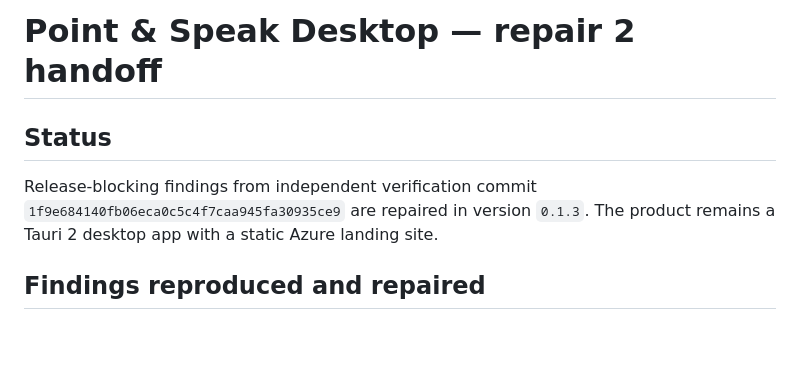
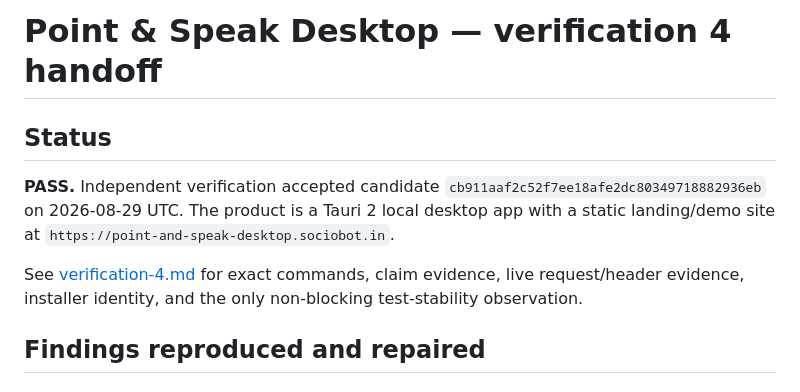
Before and after one commit to B-Divyesh/sf-point-and-speak-desktop, a Markdown page: .factory/handoff.md, the part around the change. GitHub-like rendering; blank space fills up the shorter version.

Commit message:
docs: add independent verification report

```diff
--- a/.factory/handoff.md
+++ b/.factory/handoff.md
@@ -1,10 +1,15 @@
-# Point & Speak Desktop — repair 2 handoff
+# Point & Speak Desktop — verification 4 handoff
 
 ## Status
 
-Release-blocking findings from independent verification commit
-`1f9e684140fb06eca0c5c4f7caa945fa30935ce9` are repaired in version `0.1.3`.
-The product remains a Tauri 2 desktop app with a static Azure landing site.
+**PASS.** Independent verification accepted candidate
+`cb911aaf2c52f7ee18afe2dc80349718882936eb` on 2026-08-29 UTC. The product is
+a Tauri 2 local desktop app with a static landing/demo site at
+`https://point-and-speak-desktop.sociobot.in`.
+
+See [verification-4.md](verification-4.md) for exact commands, claim evidence,
+live request/header evidence, installer identity, and the only non-blocking
+test-stability observation.
 
 ## Findings reproduced and repaired
 
```
Also changed, not shown: .factory/verification-4.md (added, +128 -0 lines).
